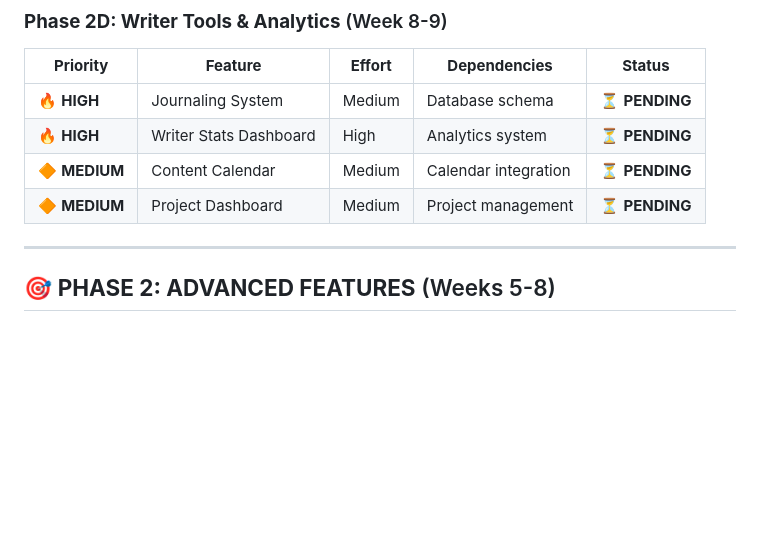
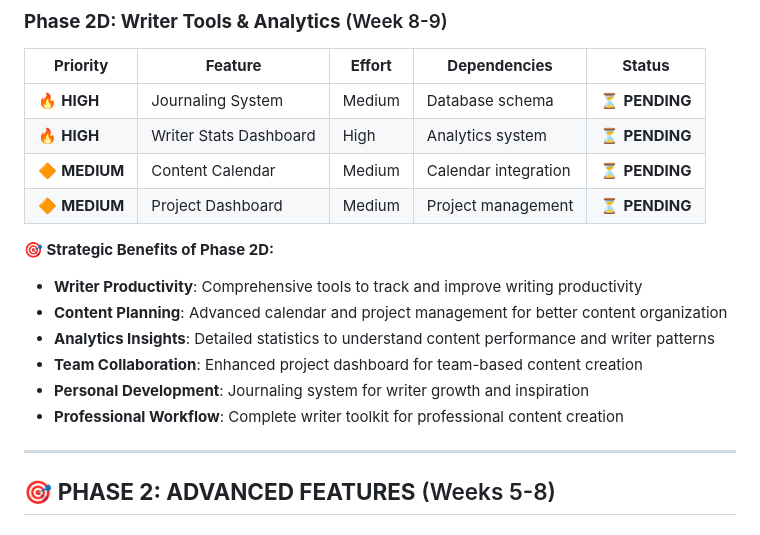
Before and after one commit to 1999AZZAR/LilyOpenCMS, a Markdown page: docs/TODO.md, the part around the change. GitHub-like rendering; blank space fills up the shorter version.

Commit message:
Add strategic benefits explanation for Phase 2D writer tools

```diff
--- a/docs/TODO.md
+++ b/docs/TODO.md
@@ -186,6 +186,14 @@ See also: [Performance & Optimizations – Comprehensive](PERFORMANCE_OPTIMIZATI
 | 🔶 **MEDIUM** | Content Calendar | Medium | Calendar integration | ⏳ **PENDING** |
 | 🔶 **MEDIUM** | Project Dashboard | Medium | Project management | ⏳ **PENDING** |
 
+**🎯 Strategic Benefits of Phase 2D:**
+- **Writer Productivity**: Comprehensive tools to track and improve writing productivity
+- **Content Planning**: Advanced calendar and project management for better content organization
+- **Analytics Insights**: Detailed statistics to understand content performance and writer patterns
+- **Team Collaboration**: Enhanced project dashboard for team-based content creation
+- **Personal Development**: Journaling system for writer growth and inspiration
+- **Professional Workflow**: Complete writer toolkit for professional content creation
+
 ---
 
 ## 🎯 **PHASE 2: ADVANCED FEATURES** (Weeks 5-8)
```
